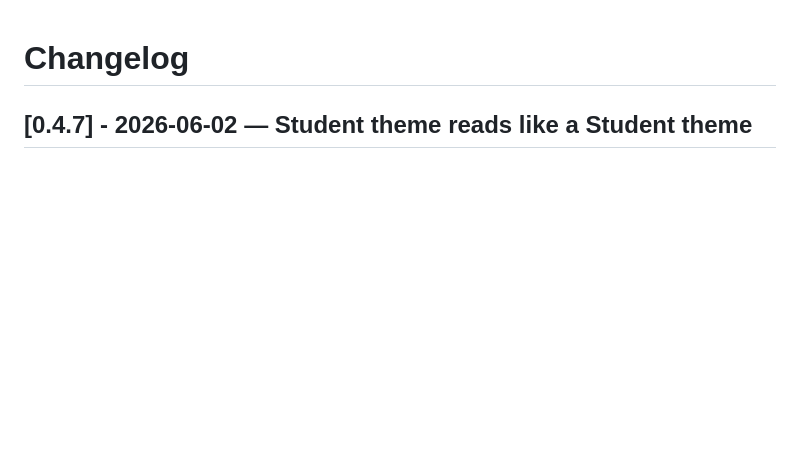
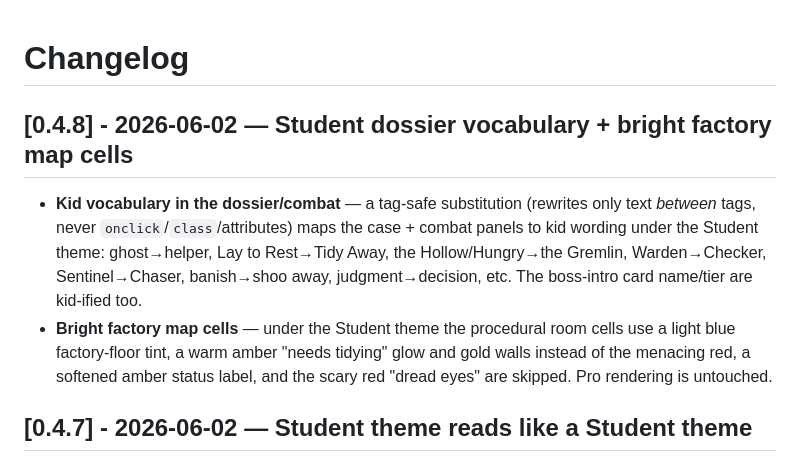
Before and after one commit to jlynch160/afterlogin-the-hunt, a Markdown page: CHANGELOG.md, the part around the change. Rendered like a GitHub page; blank space fills up the shorter version.

Commit message:
Record 0.4.8 in CHANGELOG (Student vocab + bright factory cells)

```diff
--- a/CHANGELOG.md
+++ b/CHANGELOG.md
@@ -1,4 +1,9 @@
 # Changelog
+
+## [0.4.8] - 2026-06-02 — Student dossier vocabulary + bright factory map cells
+
+- **Kid vocabulary in the dossier/combat** — a tag-safe substitution (rewrites only text *between* tags, never `onclick`/`class`/attributes) maps the case + combat panels to kid wording under the Student theme: ghost→helper, Lay to Rest→Tidy Away, the Hollow/Hungry→the Gremlin, Warden→Checker, Sentinel→Chaser, banish→shoo away, judgment→decision, etc. The boss-intro card name/tier are kid-ified too.
+- **Bright factory map cells** — under the Student theme the procedural room cells use a light blue factory-floor tint, a warm amber "needs tidying" glow and gold walls instead of the menacing red, a softened amber status label, and the scary red "dread eyes" are skipped. Pro rendering is untouched.
 
 ## [0.4.7] - 2026-06-02 — Student theme reads like a Student theme
 
```
